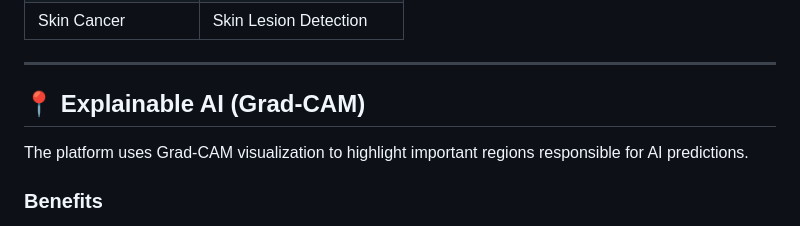
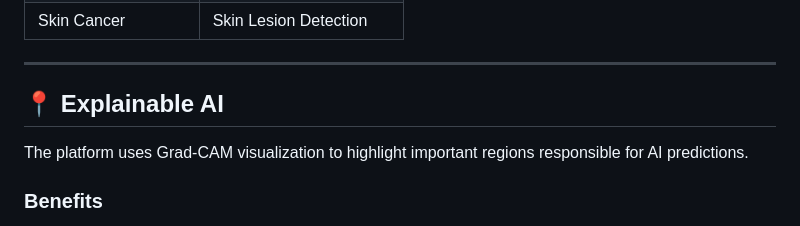
Before and after one commit to SHRISTI-125/Qyronix-AI, a Markdown page: README.md, the part around the change. Drawn GitHub-style.

```diff
--- a/README.md
+++ b/README.md
@@ -22,7 +22,7 @@ Qyronix AI supports detection of multiple diseases using deep learning models.
 
 ---
 
-## 📍 Explainable AI (Grad-CAM)
+## 📍 Explainable AI
 
 The platform uses Grad-CAM visualization to highlight important regions responsible for AI predictions.
 
```
